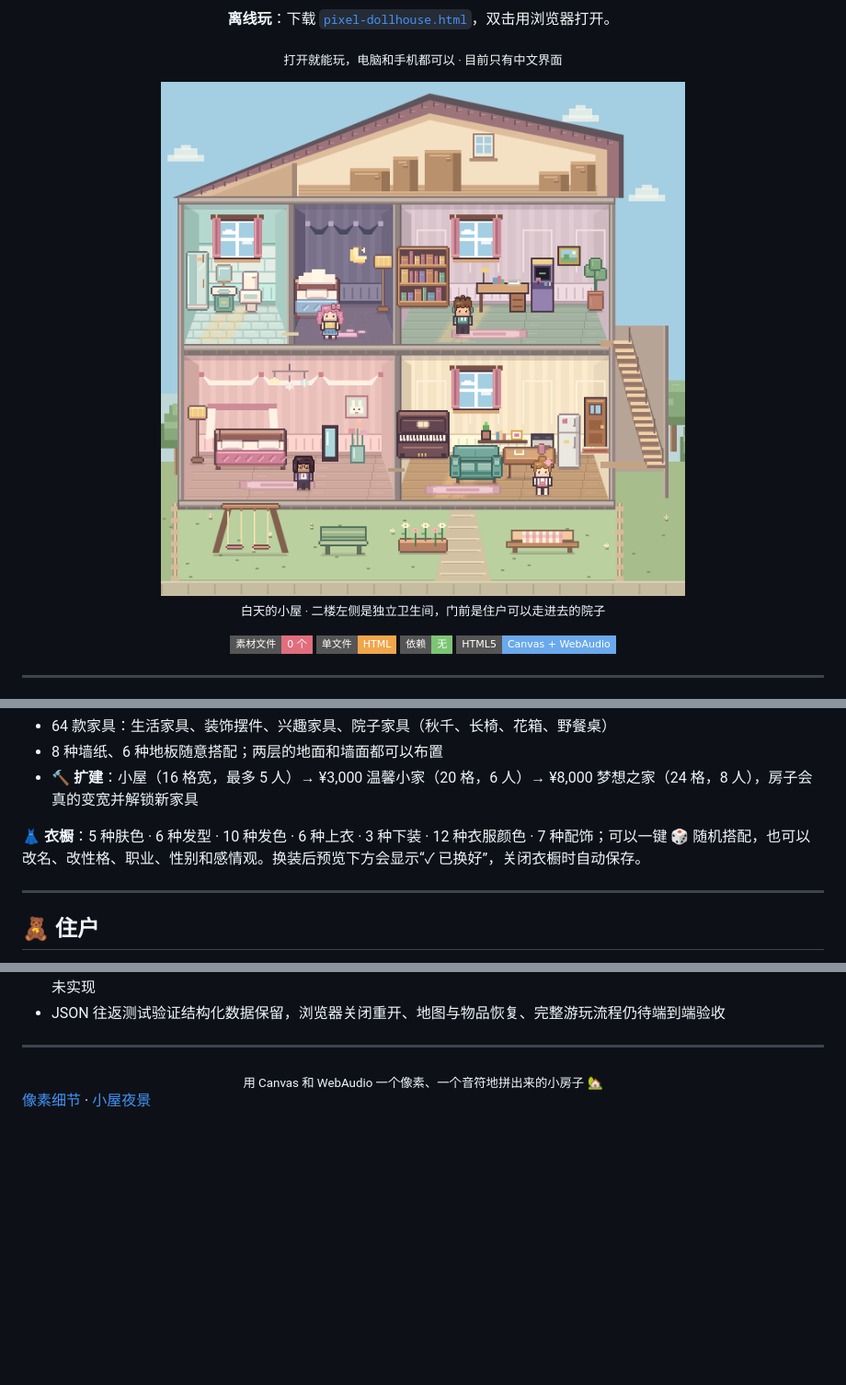
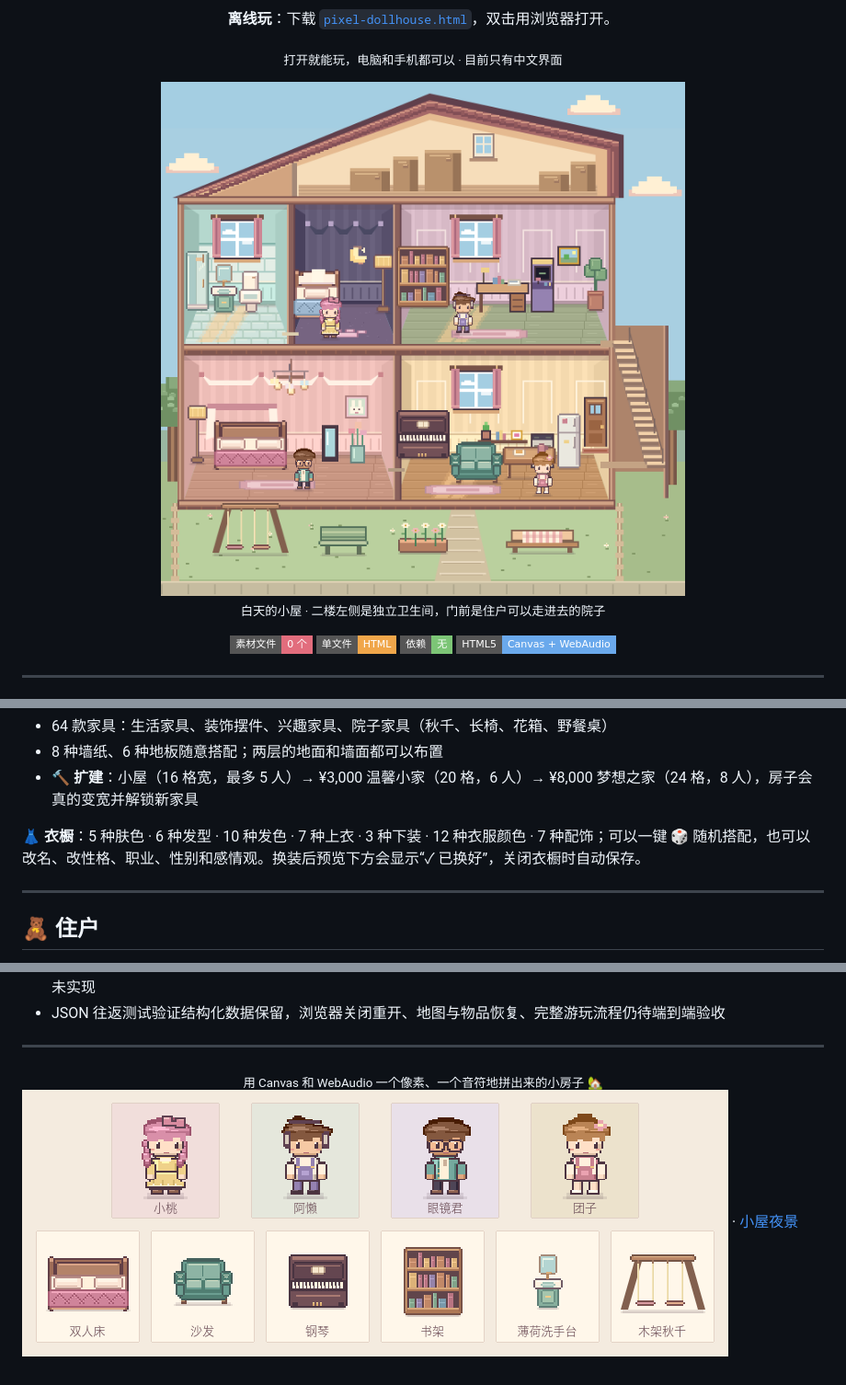
Before and after one commit to AubreyKuang/DollHouse, a Markdown page: README.md, 3 parts joined by grey strips. Shown at 92% size. Drawn GitHub-style; pictures changed too: docs/art-details.png, docs/art-refresh.png; badges without logos; blank space fills up the shorter version.

```diff
--- a/README.md
+++ b/README.md
@@ -60,7 +60,7 @@
 - 8 种墙纸、6 种地板随意搭配；两层的地面和墙面都可以布置
 - 🔨 **扩建**：小屋（16 格宽，最多 5 人）→ ¥3,000 温馨小家（20 格，6 人）→ ¥8,000 梦想之家（24 格，8 人），房子会真的变宽并解锁新家具
 
-**👗 衣橱**：5 种肤色 · 6 种发型 · 10 种发色 · 6 种上衣 · 3 种下装 · 12 种衣服颜色 · 7 种配饰；可以一键 🎲 随机搭配，也可以改名、改性格、职业、性别和感情观。换装后预览下方会显示“✓ 已换好”，关闭衣橱时自动保存。
+**👗 衣橱**：5 种肤色 · 6 种发型 · 10 种发色 · 7 种上衣 · 3 种下装 · 12 种衣服颜色 · 7 种配饰；可以一键 🎲 随机搭配，也可以改名、改性格、职业、性别和感情观。换装后预览下方会显示“✓ 已换好”，关闭衣橱时自动保存。
 
 ---
 
@@ -260,4 +260,4 @@ node --test tests/*.test.cjs
 </div>
 
 
-[像素细节](docs/art-details.png) · [小屋夜景](docs/art-night.png)
+![四位住户与六件家具的实机像素细节](docs/art-details.png) · [小屋夜景](docs/art-night.png)
```
Also changed, not shown: docs/art-night.png, 8 other files.
